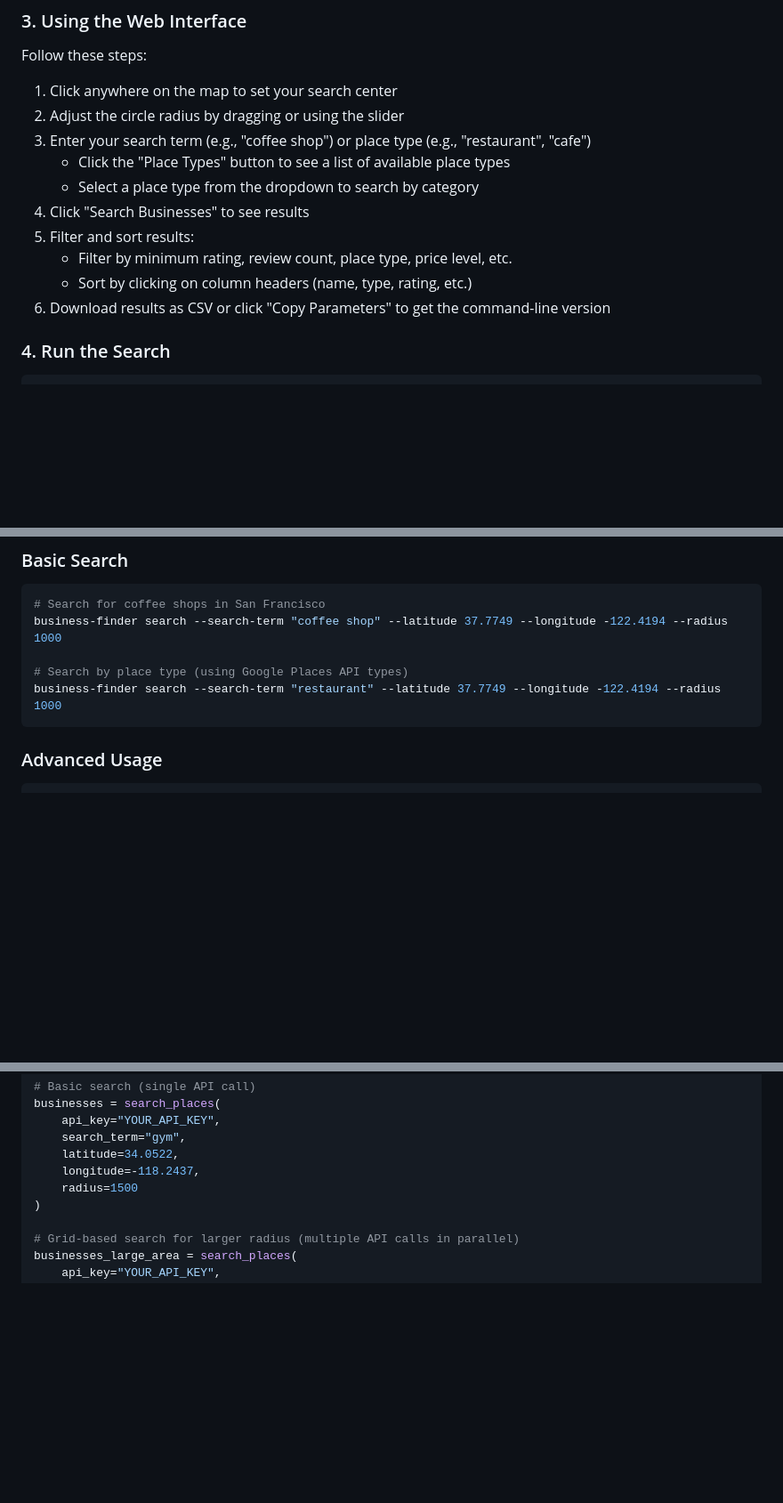
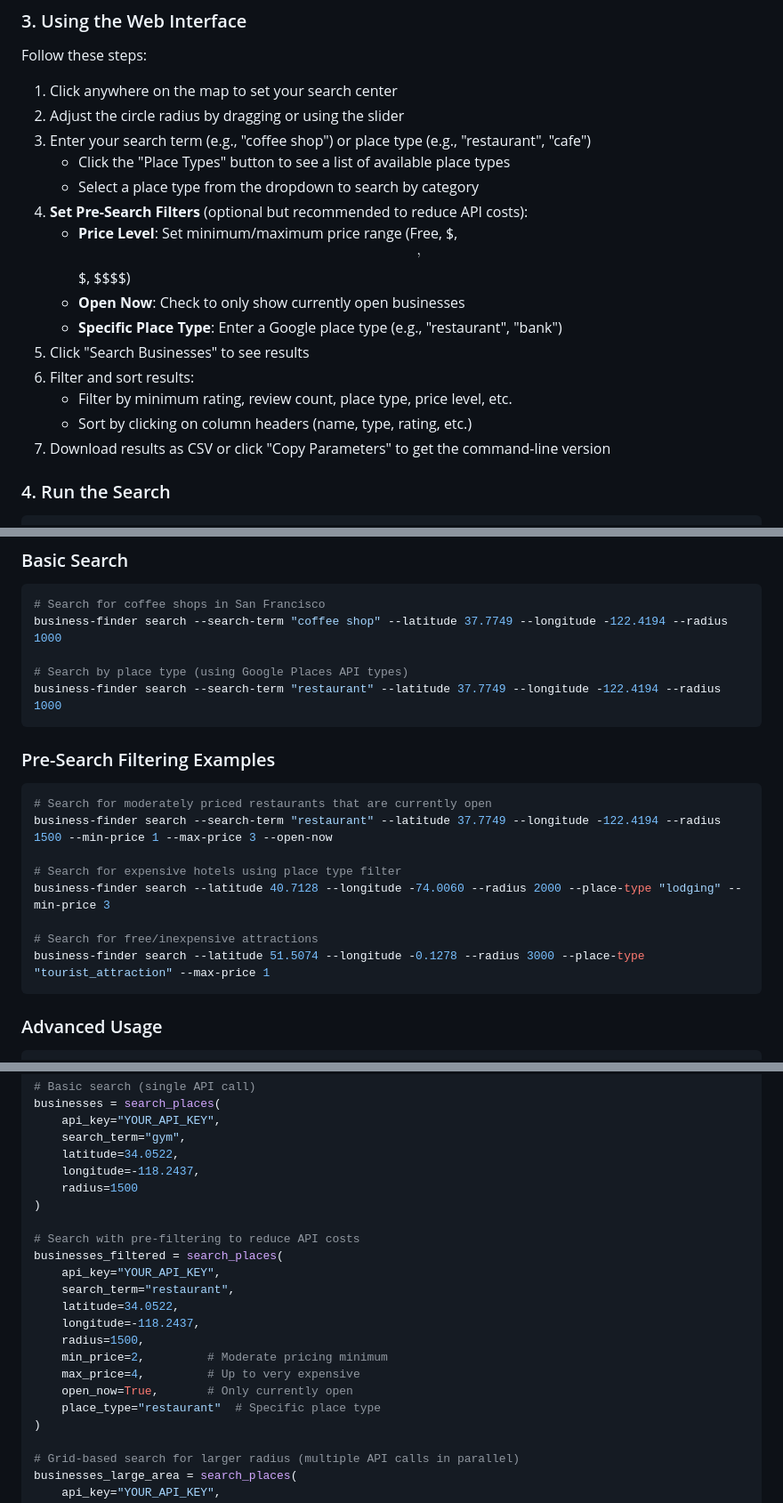
Before and after one commit to OlliePage/business-finder, a Markdown page: README.md, 3 parts joined by grey strips. Shown at 89% size. Drawn GitHub-style; blank space fills up the shorter version.

Commit message:
docs: update README with pre-search filtering features and examples
- Add Pre-Search Filtering as key feature to reduce API costs
- Update web interface usage instructions with new filter controls
- Add CLI parameters for min-price, max-price, open-now, and place-type
- Include comprehensive pre-search filtering examples for common use cases
- Add programmatic usage examples showing new filter parameters
- Document limitations of price filtering due to missing data in Google's database
- Clarify distinction between pre-search and post-search filtering capabilities

🤖 Generated with [Claude Code](https://claude.ai/code)

Co-Authored-By: Claude <noreply@anthropic.com>

````diff
--- a/README.md
+++ b/README.md
@@ -135,11 +136,15 @@ Follow these steps:
 3. Enter your search term (e.g., "coffee shop") or place type (e.g., "restaurant", "cafe")
    - Click the "Place Types" button to see a list of available place types
    - Select a place type from the dropdown to search by category
-4. Click "Search Businesses" to see results
-5. Filter and sort results:
+4. **Set Pre-Search Filters** (optional but recommended to reduce API costs):
+   - **Price Level**: Set minimum/maximum price range (Free, $, $$, $$$, $$$$)
+   - **Open Now**: Check to only show currently open businesses
+   - **Specific Place Type**: Enter a Google place type (e.g., "restaurant", "bank")
+5. Click "Search Businesses" to see results
+6. Filter and sort results:
    - Filter by minimum rating, review count, place type, price level, etc.
    - Sort by clicking on column headers (name, type, rating, etc.)
-6. Download results as CSV or click "Copy Parameters" to get the command-line version
+7. Download results as CSV or click "Copy Parameters" to get the command-line version
 
 ### 4. Run the Search
 
@@ -211,6 +220,19 @@ business-finder search --search-term "coffee shop" --latitude 37.7749 --longitud
 
 # Search by place type (using Google Places API types)
 business-finder search --search-term "restaurant" --latitude 37.7749 --longitude -122.4194 --radius 1000
+```
+
+### Pre-Search Filtering Examples
+
+```bash
+# Search for moderately priced restaurants that are currently open
+business-finder search --search-term "restaurant" --latitude 37.7749 --longitude -122.4194 --radius 1500 --min-price 1 --max-price 3 --open-now
+
+# Search for expensive hotels using place type filter
+business-finder search --latitude 40.7128 --longitude -74.0060 --radius 2000 --place-type "lodging" --min-price 3
+
+# Search for free/inexpensive attractions
+business-finder search --latitude 51.5074 --longitude -0.1278 --radius 3000 --place-type "tourist_attraction" --max-price 1
 ```
 
 ### Advanced Usage
@@ -252,6 +274,19 @@ businesses = search_places(
     latitude=34.0522,
     longitude=-118.2437,
     radius=1500
+)
+
+# Search with pre-filtering to reduce API costs
+businesses_filtered = search_places(
+    api_key="YOUR_API_KEY",
+    search_term="restaurant",
+    latitude=34.0522,
+    longitude=-118.2437,
+    radius=1500,
+    min_price=2,         # Moderate pricing minimum
+    max_price=4,         # Up to very expensive
+    open_now=True,       # Only currently open
+    place_type="restaurant"  # Specific place type
 )
 
 # Grid-based search for larger radius (multiple API calls in parallel)
````
Also changed, not shown: other parts of README.md (+8 -1 lines).
